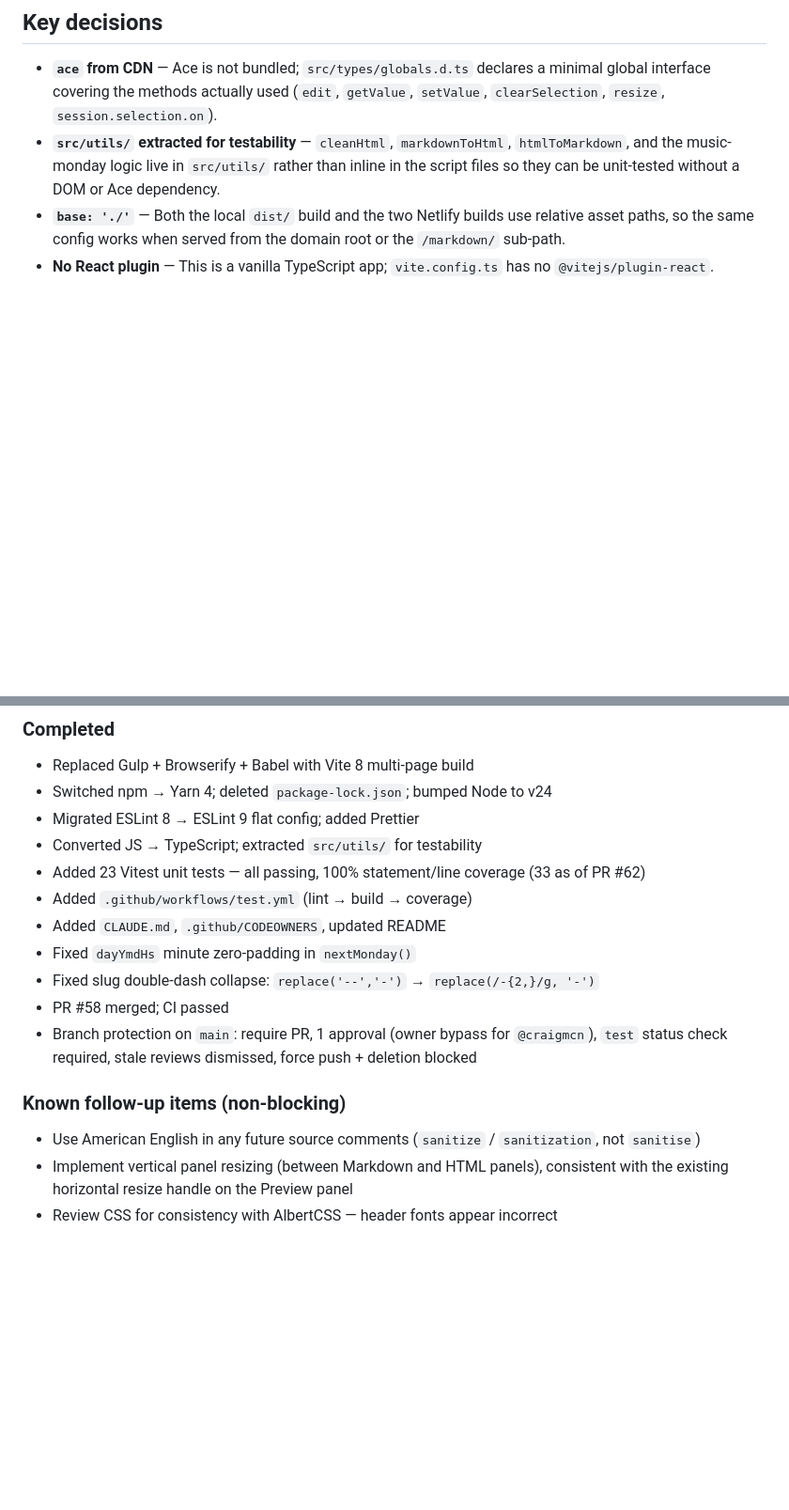
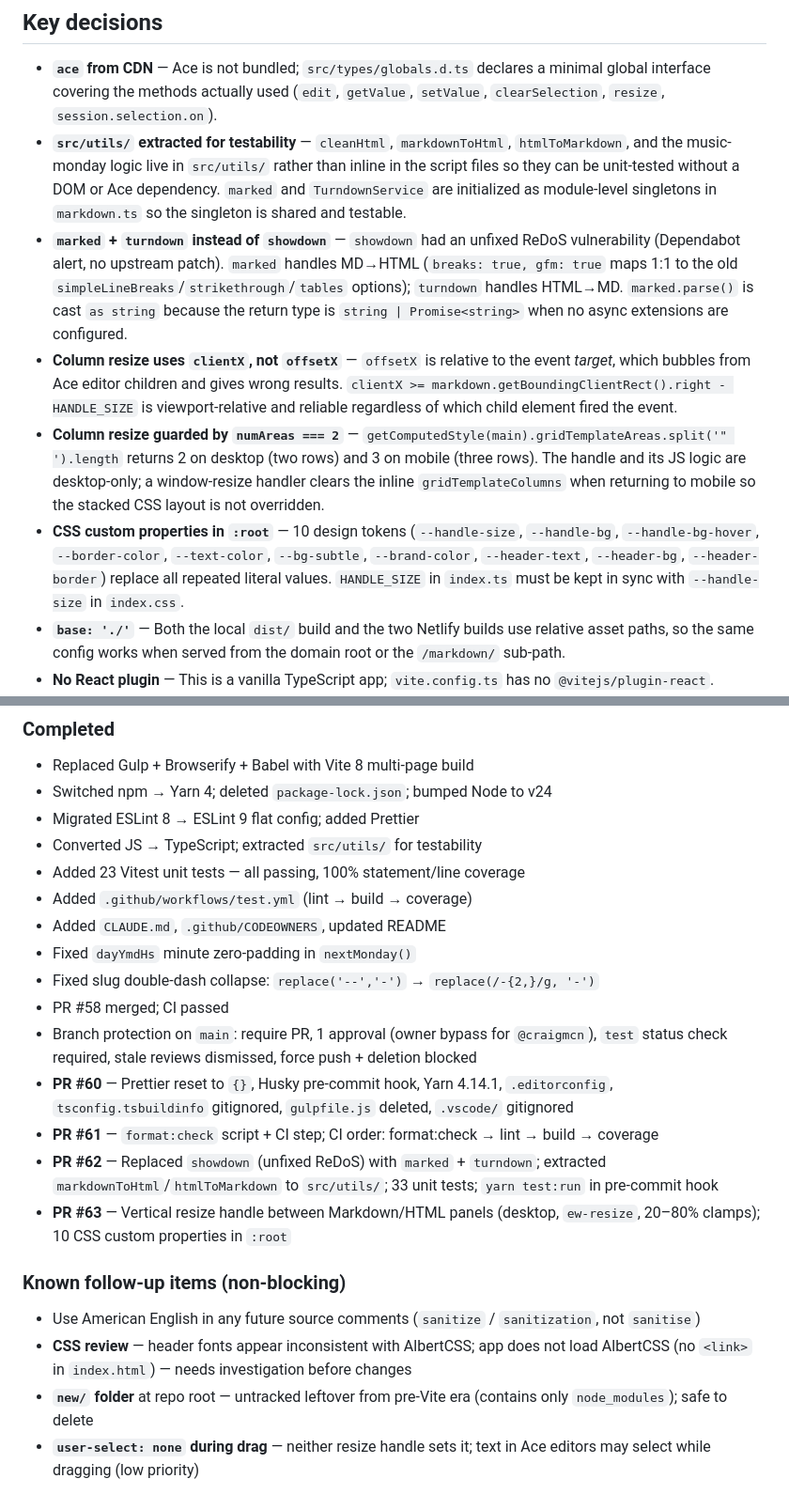
Before and after one commit to craigmcn/markdown, a Markdown page: CLAUDE.md, 2 parts joined by grey strips. Shown at 94% size. Rendered like a GitHub page; blank space fills up the shorter version.

Commit message:
docs: checkpoint CLAUDE.md after PRs #60–#63
Records completed work (showdown→marked/turndown, markdownToHtml/
htmlToMarkdown utils, vertical resize handle, CSS custom properties),
key decisions (clientX vs offsetX, numAreas guard, singleton pattern,
as string cast), and updated follow-up items.

Co-Authored-By: Claude Sonnet 4.6 <noreply@anthropic.com>

```diff
--- a/CLAUDE.md
+++ b/CLAUDE.md
@@ -50,7 +50,11 @@ ESLint (`eslint.config.mjs`, ESLint 9 flat config) handles code quality only. Ru
 ## Key decisions
 
 - **`ace` from CDN** — Ace is not bundled; `src/types/globals.d.ts` declares a minimal global interface covering the methods actually used (`edit`, `getValue`, `setValue`, `clearSelection`, `resize`, `session.selection.on`).
-- **`src/utils/` extracted for testability** — `cleanHtml`, `markdownToHtml`, `htmlToMarkdown`, and the music-monday logic live in `src/utils/` rather than inline in the script files so they can be unit-tested without a DOM or Ace dependency.
+- **`src/utils/` extracted for testability** — `cleanHtml`, `markdownToHtml`, `htmlToMarkdown`, and the music-monday logic live in `src/utils/` rather than inline in the script files so they can be unit-tested without a DOM or Ace dependency. `marked` and `TurndownService` are initialized as module-level singletons in `markdown.ts` so the singleton is shared and testable.
+- **`marked` + `turndown` instead of `showdown`** — `showdown` had an unfixed ReDoS vulnerability (Dependabot alert, no upstream patch). `marked` handles MD→HTML (`breaks: true, gfm: true` maps 1:1 to the old `simpleLineBreaks`/`strikethrough`/`tables` options); `turndown` handles HTML→MD. `marked.parse()` is cast `as string` because the return type is `string | Promise<string>` when no async extensions are configured.
+- **Column resize uses `clientX`, not `offsetX`** — `offsetX` is relative to the event _target_, which bubbles from Ace editor children and gives wrong results. `clientX >= markdown.getBoundingClientRect().right - HANDLE_SIZE` is viewport-relative and reliable regardless of which child element fired the event.
+- **Column resize guarded by `numAreas === 2`** — `getComputedStyle(main).gridTemplateAreas.split('" ').length` returns 2 on desktop (two rows) and 3 on mobile (three rows). The handle and its JS logic are desktop-only; a window-resize handler clears the inline `gridTemplateColumns` when returning to mobile so the stacked CSS layout is not overridden.
+- **CSS custom properties in `:root`** — 10 design tokens (`--handle-size`, `--handle-bg`, `--handle-bg-hover`, `--border-color`, `--text-color`, `--bg-subtle`, `--brand-color`, `--header-text`, `--header-bg`, `--header-border`) replace all repeated literal values. `HANDLE_SIZE` in `index.ts` must be kept in sync with `--handle-size` in `index.css`.
 - **`base: './'`** — Both the local `dist/` build and the two Netlify builds use relative asset paths, so the same config works when served from the domain root or the `/markdown/` sub-path.
 - **No React plugin** — This is a vanilla TypeScript app; `vite.config.ts` has no `@vitejs/plugin-react`.
 - **Multi-page input** — `vite.config.ts` uses `rollupOptions.input` with both `index.html` and `music-monday.html` as named entry points.
@@ -68,16 +72,21 @@ PR #58 merged into `main`. Branch protection applied.
 - Switched npm → Yarn 4; deleted `package-lock.json`; bumped Node to v24
 - Migrated ESLint 8 → ESLint 9 flat config; added Prettier
 - Converted JS → TypeScript; extracted `src/utils/` for testability
-- Added 23 Vitest unit tests — all passing, 100% statement/line coverage (33 as of PR #62)
+- Added 23 Vitest unit tests — all passing, 100% statement/line coverage
 - Added `.github/workflows/test.yml` (lint → build → coverage)
 - Added `CLAUDE.md`, `.github/CODEOWNERS`, updated README
 - Fixed `dayYmdHs` minute zero-padding in `nextMonday()`
 - Fixed slug double-dash collapse: `replace('--','-')` → `replace(/-{2,}/g, '-')`
 - PR #58 merged; CI passed
 - Branch protection on `main`: require PR, 1 approval (owner bypass for `@craigmcn`), `test` status check required, stale reviews dismissed, force push + deletion blocked
+- **PR #60** — Prettier reset to `{}`, Husky pre-commit hook, Yarn 4.14.1, `.editorconfig`, `tsconfig.tsbuildinfo` gitignored, `gulpfile.js` deleted, `.vscode/` gitignored
+- **PR #61** — `format:check` script + CI step; CI order: format:check → lint → build → coverage
+- **PR #62** — Replaced `showdown` (unfixed ReDoS) with `marked` + `turndown`; extracted `markdownToHtml`/`htmlToMarkdown` to `src/utils/`; 33 unit tests; `yarn test:run` in pre-commit hook
+- **PR #63** — Vertical resize handle between Markdown/HTML panels (desktop, `ew-resize`, 20–80% clamps); 10 CSS custom properties in `:root`
 
 ### Known follow-up items (non-blocking)
 
 - Use American English in any future source comments (`sanitize` / `sanitization`, not `sanitise`)
-- Implement vertical panel resizing (between Markdown and HTML panels), consistent with the existing horizontal resize handle on the Preview panel
-- Review CSS for consistency with AlbertCSS — header fonts appear incorrect
+- **CSS review** — header fonts appear inconsistent with AlbertCSS; app does not load AlbertCSS (no `<link>` in `index.html`) — needs investigation before changes
+- **`new/` folder** at repo root — untracked leftover from pre-Vite era (contains only `node_modules`); safe to delete
+- **`user-select: none` during drag** — neither resize handle sets it; text in Ace editors may select while dragging (low priority)
```
